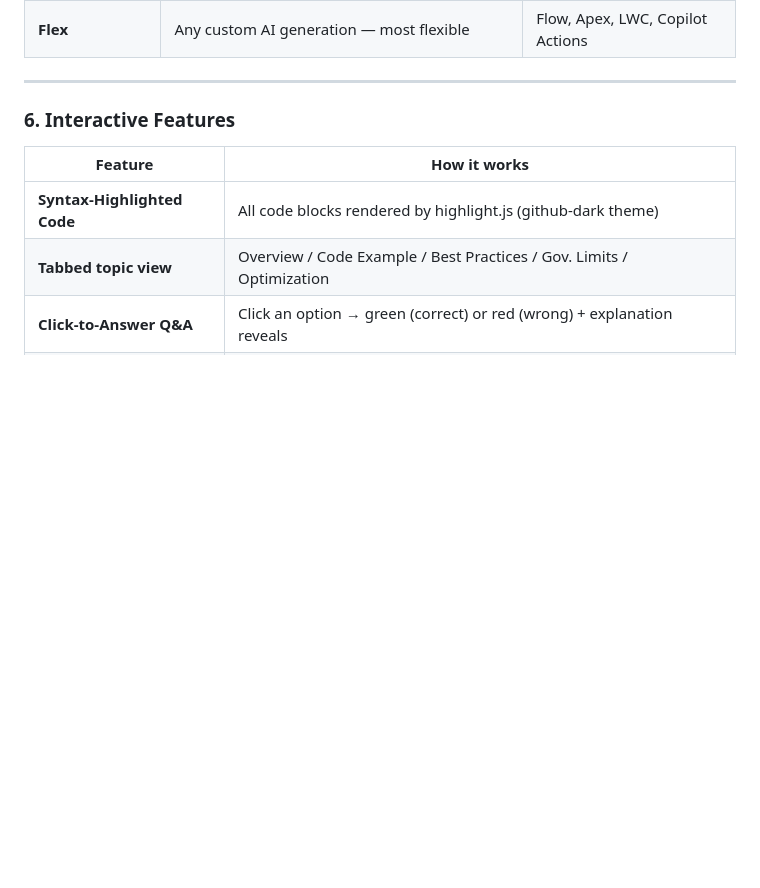
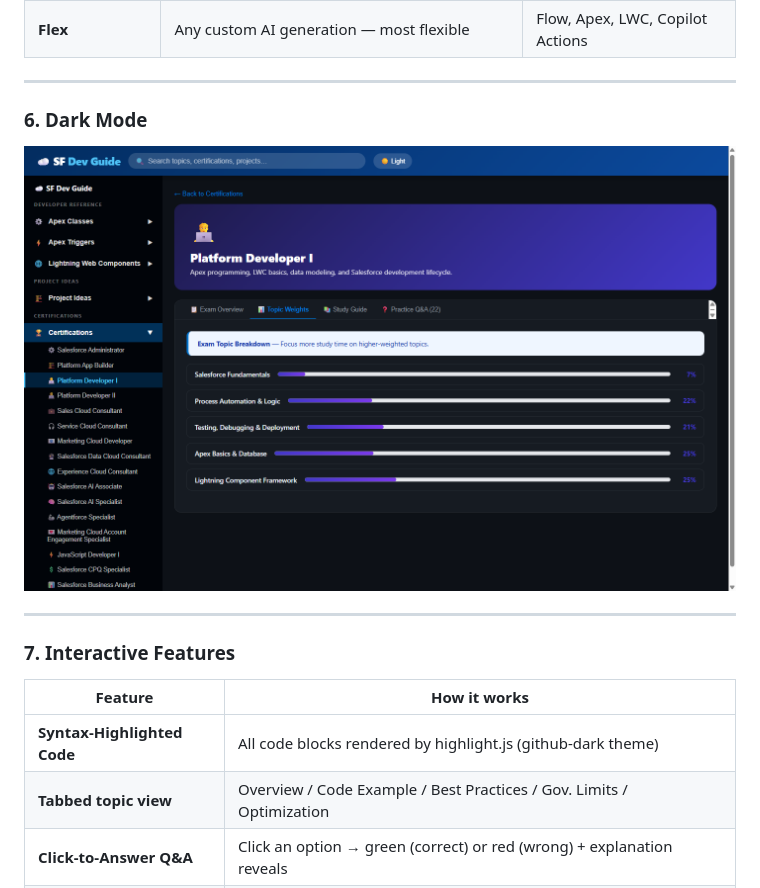
Before and after one commit to ratnapriyaaccenture/sf-dev-guide, a Markdown page: README.md, the part around one of its changes. GitHub-like rendering; blank space fills up the shorter version.

```diff
--- a/README.md
+++ b/README.md
@@ -260,7 +279,13 @@ Response shown to user
 
 ---
 
-### 6. Interactive Features
+### 6. Dark Mode
+
+![Dark Mode — PDI Topic Weights](./Screenshots/22_dark_mode_cert.png)
+
+---
+
+### 7. Interactive Features
 
 | Feature | How it works |
 |---------|-------------|
```
Also changed, not shown: other parts of README.md (+63 -44 lines).
